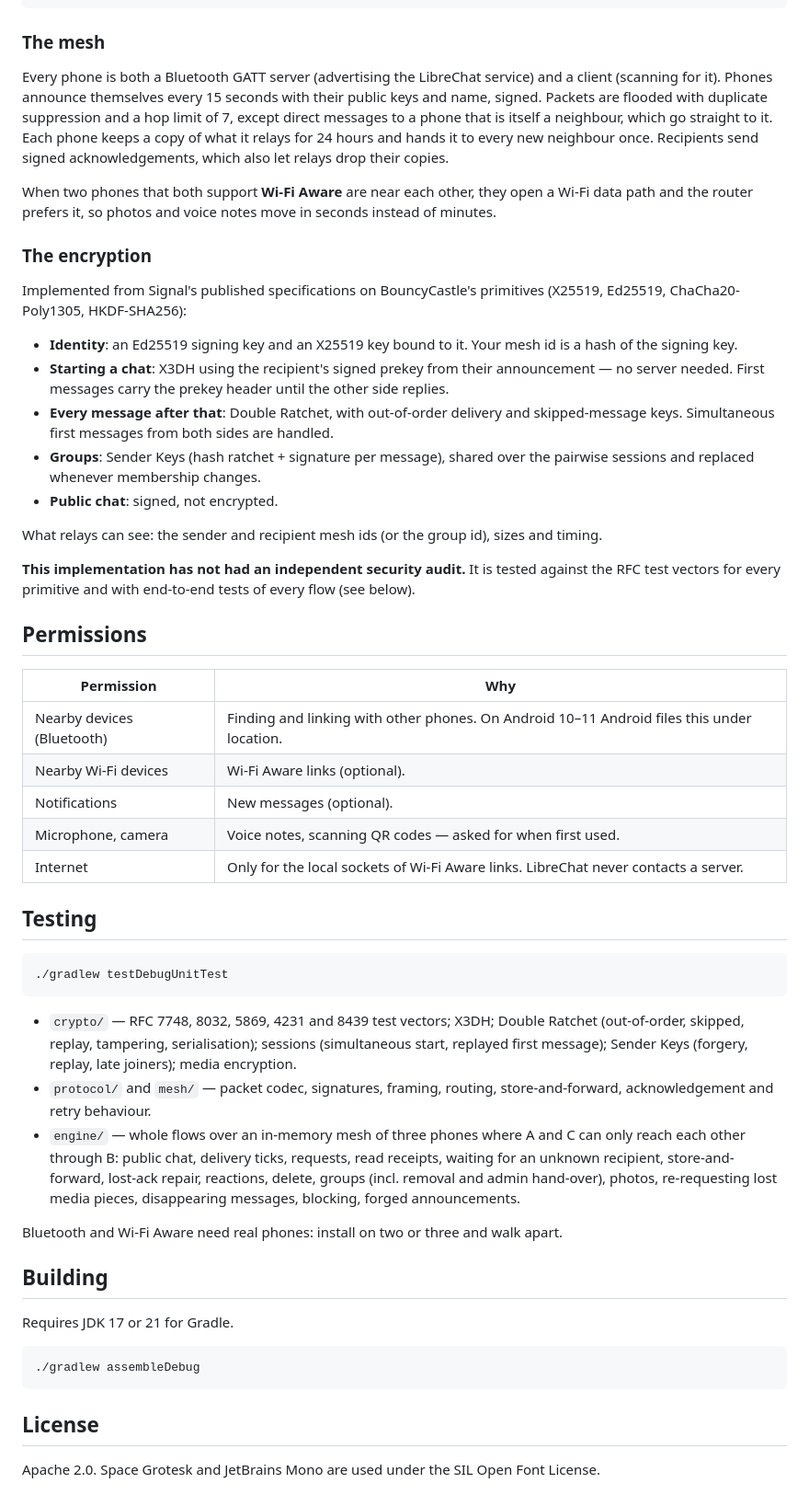
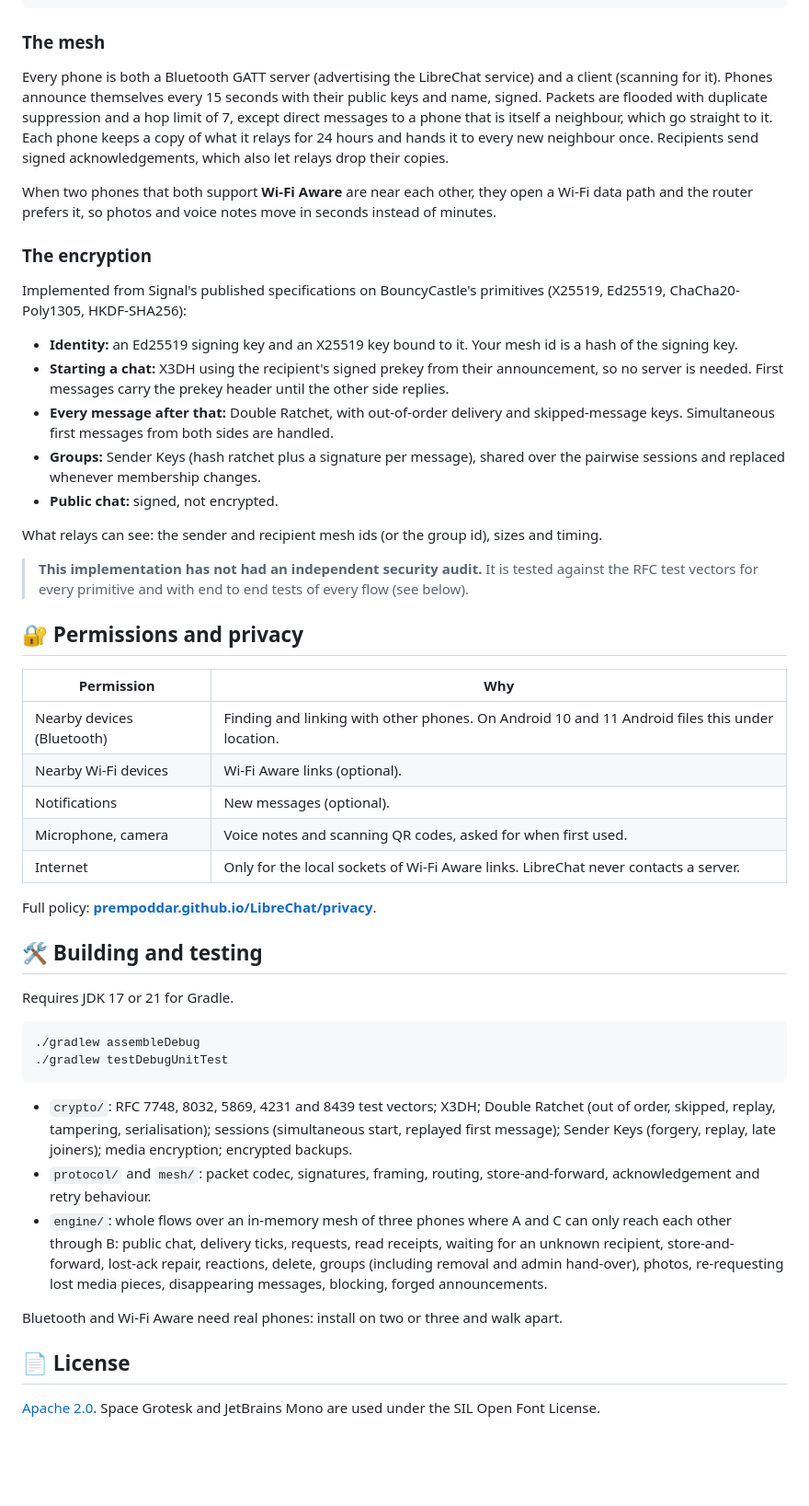
Before and after one commit to PremPoddar/LibreChat, a Markdown page: README.md, the part around one of its changes. Shown at 92% size. Rendered like a GitHub page; blank space fills up the shorter version.

Commit message:
README: banner, screenshots, diagrams and an up-to-date tour of the app

````diff
--- a/README.md
+++ b/README.md
@@ -57,73 +69,69 @@ when one appears.
 
 ### The mesh
 
-Every phone is both a Bluetooth GATT server (advertising the LibreChat service) and a client
-(scanning for it). Phones announce themselves every 15 seconds with their public keys and name,
-signed. Packets are flooded with duplicate suppression and a hop limit of 7, except direct
-messages to a phone that is itself a neighbour, which go straight to it. Each phone keeps a copy
-of what it relays for 24 hours and hands it to every new neighbour once. Recipients send signed
-acknowledgements, which also let relays drop their copies.
+Every phone is both a Bluetooth GATT server (advertising the LibreChat service) and a client (scanning
+for it). Phones announce themselves every 15 seconds with their public keys and name, signed. Packets
+are flooded with duplicate suppression and a hop limit of 7, except direct messages to a phone that is
+itself a neighbour, which go straight to it. Each phone keeps a copy of what it relays for 24 hours and
+hands it to every new neighbour once. Recipients send signed acknowledgements, which also let relays
+drop their copies.
 
-When two phones that both support **Wi-Fi Aware** are near each other, they open a Wi-Fi data
-path and the router prefers it, so photos and voice notes move in seconds instead of minutes.
+When two phones that both support **Wi-Fi Aware** are near each other, they open a Wi-Fi data path and
+the router prefers it, so photos and voice notes move in seconds instead of minutes.
 
 ### The encryption
 
-Implemented from Signal's published specifications on BouncyCastle's primitives (X25519,
-Ed25519, ChaCha20-Poly1305, HKDF-SHA256):
+Implemented from Signal's published specifications on BouncyCastle's primitives (X25519, Ed25519,
+ChaCha20-Poly1305, HKDF-SHA256):
 
-- **Identity**: an Ed25519 signing key and an X25519 key bound to it. Your mesh id is a hash of
-  the signing key.
-- **Starting a chat**: X3DH using the recipient's signed prekey from their announcement — no
-  server needed. First messages carry the prekey header until the other side replies.
-- **Every message after that**: Double Ratchet, with out-of-order delivery and skipped-message
-  keys. Simultaneous first messages from both sides are handled.
-- **Groups**: Sender Keys (hash ratchet + signature per message), shared over the pairwise
+- **Identity:** an Ed25519 signing key and an X25519 key bound to it. Your mesh id is a hash of the
+  signing key.
+- **Starting a chat:** X3DH using the recipient's signed prekey from their announcement, so no server is
+  needed. First messages carry the prekey header until the other side replies.
+- **Every message after that:** Double Ratchet, with out-of-order delivery and skipped-message keys.
+  Simultaneous first messages from both sides are handled.
+- **Groups:** Sender Keys (hash ratchet plus a signature per message), shared over the pairwise
   sessions and replaced whenever membership changes.
-- **Public chat**: signed, not encrypted.
+- **Public chat:** signed, not encrypted.
 
 What relays can see: the sender and recipient mesh ids (or the group id), sizes and timing.
 
-**This implementation has not had an independent security audit.** It is tested against the
-RFC test vectors for every primitive and with end-to-end tests of every flow (see below).
+> **This implementation has not had an independent security audit.** It is tested against the RFC test
+> vectors for every primitive and with end to end tests of every flow (see below).
 
-## Permissions
+## 🔐 Permissions and privacy
 
 | Permission | Why |
 |---|---|
-| Nearby devices (Bluetooth) | Finding and linking with other phones. On Android 10–11 Android files this under location. |
+| Nearby devices (Bluetooth) | Finding and linking with other phones. On Android 10 and 11 Android files this under location. |
 | Nearby Wi-Fi devices | Wi-Fi Aware links (optional). |
 | Notifications | New messages (optional). |
-| Microphone, camera | Voice notes, scanning QR codes — asked for when first used. |
+| Microphone, camera | Voice notes and scanning QR codes, asked for when first used. |
 | Internet | Only for the local sockets of Wi-Fi Aware links. LibreChat never contacts a server. |
 
-## Testing
+Full policy: **[prempoddar.github.io/LibreChat/privacy](https://prempoddar.github.io/LibreChat/privacy/)**.
 
-```
+## 🛠️ Building and testing
+
+Requires JDK 17 or 21 for Gradle.
+
+```bash
+./gradlew assembleDebug
 ./gradlew testDebugUnitTest
 ```
 
-- `crypto/` — RFC 7748, 8032, 5869, 4231 and 8439 test vectors; X3DH; Double Ratchet
-  (out-of-order, skipped, replay, tampering, serialisation); sessions (simultaneous start,
-  replayed first message); Sender Keys (forgery, replay, late joiners); media encryption.
-- `protocol/` and `mesh/` — packet codec, signatures, framing, routing, store-and-forward,
+- `crypto/`: RFC 7748, 8032, 5869, 4231 and 8439 test vectors; X3DH; Double Ratchet (out of order,
+  skipped, replay, tampering, serialisation); sessions (simultaneous start, replayed first message);
+  Sender Keys (forgery, replay, late joiners); media encryption; encrypted backups.
+- `protocol/` and `mesh/`: packet codec, signatures, framing, routing, store-and-forward,
   acknowledgement and retry behaviour.
-- `engine/` — whole flows over an in-memory mesh of three phones where A and C can only reach
-  each other through B: public chat, delivery ticks, requests, read receipts, waiting for an
-  unknown recipient, store-and-forward, lost-ack repair, reactions, delete, groups (incl.
-  removal and admin hand-over), photos, re-requesting lost media pieces, disappearing messages,
-  blocking, forged announcements.
+- `engine/`: whole flows over an in-memory mesh of three phones where A and C can only reach each other
+  through B: public chat, delivery ticks, requests, read receipts, waiting for an unknown recipient,
+  store-and-forward, lost-ack repair, reactions, delete, groups (including removal and admin hand-over),
+  photos, re-requesting lost media pieces, disappearing messages, blocking, forged announcements.
 
 Bluetooth and Wi-Fi Aware need real phones: install on two or three and walk apart.
 
-## Building
+## 📄 License
 
-Requires JDK 17 or 21 for Gradle.
-
-```
-./gradlew assembleDebug
-```
-
-## License
-
-Apache 2.0. Space Grotesk and JetBrains Mono are used under the SIL Open Font License.
+[Apache 2.0](LICENSE). Space Grotesk and JetBrains Mono are used under the SIL Open Font License.
````
Also changed, not shown: other parts of README.md (+31 -19 lines), .github/assets/banner.png (added), .github/assets/showcase.png (added).
